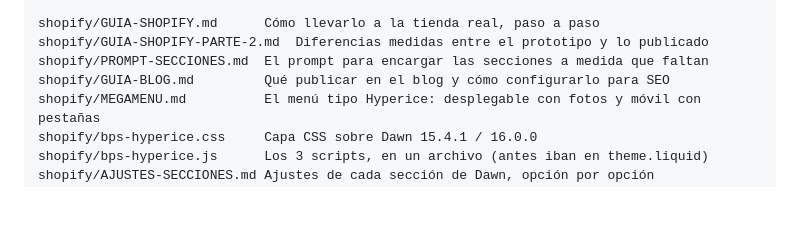
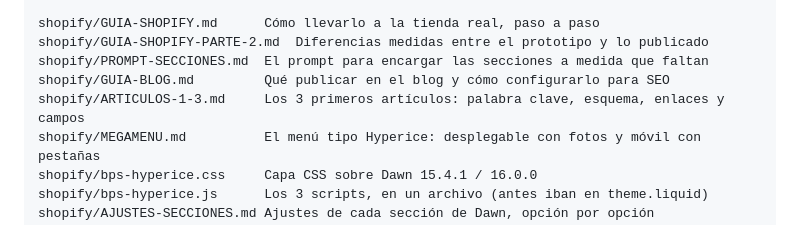
Before and after one commit to robertomarotoromeroav-lang/Web-bps, a Markdown page: README.md, the part around the change. Rendered like a GitHub page; blank space fills up the shorter version.

```diff
--- a/README.md
+++ b/README.md
@@ -116,6 +116,7 @@ shopify/GUIA-SHOPIFY.md      Cómo llevarlo a la tienda real, paso a paso
 shopify/GUIA-SHOPIFY-PARTE-2.md  Diferencias medidas entre el prototipo y lo publicado
 shopify/PROMPT-SECCIONES.md  El prompt para encargar las secciones a medida que faltan
 shopify/GUIA-BLOG.md         Qué publicar en el blog y cómo configurarlo para SEO
+shopify/ARTICULOS-1-3.md     Los 3 primeros artículos: palabra clave, esquema, enlaces y campos
 shopify/MEGAMENU.md          El menú tipo Hyperice: desplegable con fotos y móvil con pestañas
 shopify/bps-hyperice.css     Capa CSS sobre Dawn 15.4.1 / 16.0.0
 shopify/bps-hyperice.js      Los 3 scripts, en un archivo (antes iban en theme.liquid)
```
Also changed, not shown: shopify/ARTICULOS-1-3.md (added, +437 -0 lines), shopify/GUIA-BLOG.md (+5 -0 lines).
